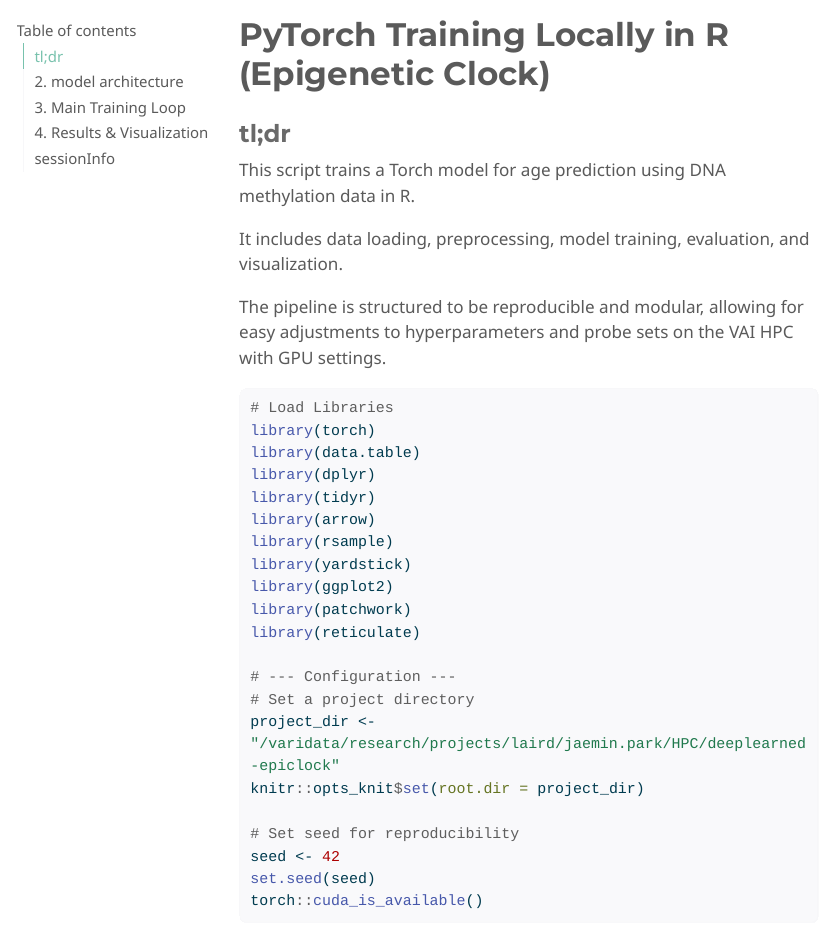
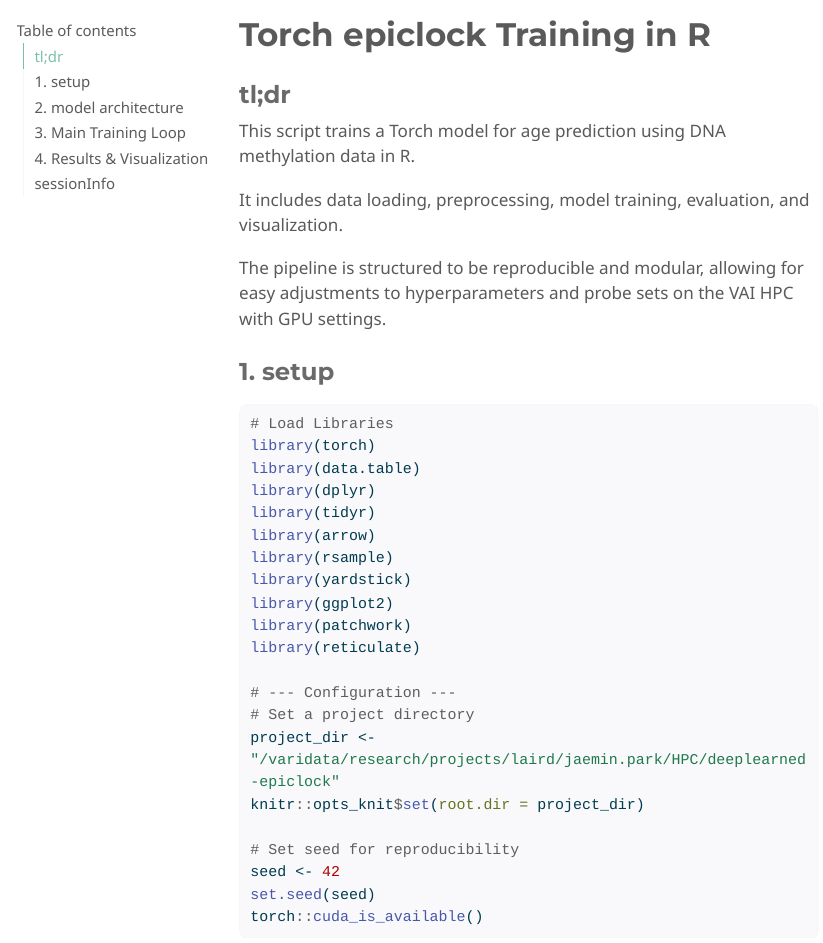
Before and after one commit to BacZemin/Bioc2025_torch_clock, a Quarto document (script_v7_bioc2025.qmd): the page in a window 1100 px wide, from its top. The pictures show the output file script_v7_bioc2025.html that the author committed with the source, opened offline; menus at the side of the page are left out; long lines of code are wrapped.

Commit message:
updated typo

````diff
--- a/script_v7_bioc2025.qmd
+++ b/script_v7_bioc2025.qmd
@@ -1,5 +1,5 @@
 ---
-title: "PyTorch Training Locally in R (Epigenetic Clock)"
+title: "Torch epiclock Training in R"
 format:
   html:
     theme: minty
@@ -20,6 +20,8 @@
 
 The pipeline is structured to be reproducible and modular, allowing for easy adjustments to hyperparameters and probe sets on the VAI HPC with GPU settings.
 
+### 1. setup
+
 ```{r}
 # Load Libraries
 library(torch)
@@ -35,7 +37,7 @@
 
 # --- Configuration ---
 # Set a project directory
-project_dir <- "/varidata/research/projects/laird/jaemin.park/HPC/deepRclock"
+project_dir <- "/varidata/research/projects/laird/jaemin.park/HPC/deeplearned-epiclock"
 knitr::opts_knit$set(root.dir = project_dir)
 
 # Set seed for reproducibility
````
Also changed, not shown: script_v7_bioc2025.html.
